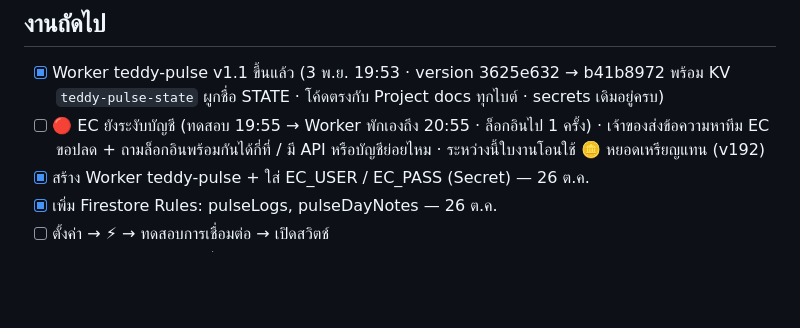
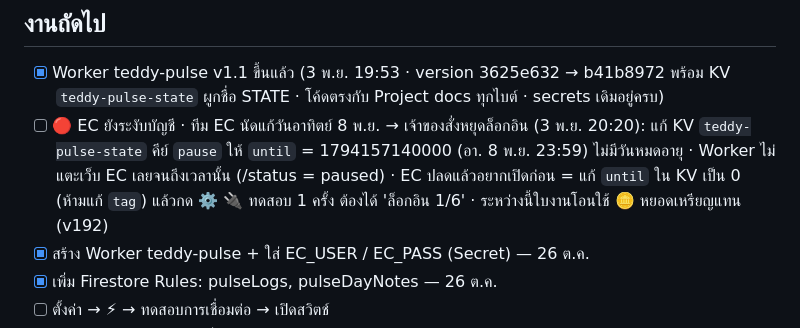
Before and after one commit to phoneyjung/otteri-teddy-app, a Markdown page: STATE.md, the part around the change. Rendered like a GitHub page; blank space fills up the shorter version.

Commit message:
STATE: EC login paused until Sun 8 Nov 23:59 (KV pause key) at owner request
Co-Authored-By: Claude Opus 5.5 <noreply@anthropic.com>
Claude-Session: https://claude.ai/code/session_015BNcLTqso7jRAPxShXfppw

```diff
--- a/STATE.md
+++ b/STATE.md
@@ -117,7 +117,7 @@ v144 ปุ่ม 🧺 เริ่มเครื่อง แยกบนห
 
 ## งานถัดไป
 - [x] Worker teddy-pulse v1.1 ขึ้นแล้ว (3 พ.ย. 19:53 · version 3625e632 → b41b8972 พร้อม KV `teddy-pulse-state` ผูกชื่อ STATE · โค้ดตรงกับ Project docs ทุกไบต์ · secrets เดิมอยู่ครบ)
-- [ ] 🔴 EC ยังระงับบัญชี (ทดสอบ 19:55 → Worker พักเองถึง 20:55 · ล็อกอินไป 1 ครั้ง) · เจ้าของส่งข้อความหาทีม EC ขอปลด + ถามล็อกอินพร้อมกันได้กี่ที่ / มี API หรือบัญชีย่อยไหม · ระหว่างนี้ใบงานโอนใช้ 🪙 หยอดเหรียญแทน (v192)
+- [ ] 🔴 EC ยังระงับบัญชี · ทีม EC นัดแก้วันอาทิตย์ 8 พ.ย. → เจ้าของสั่งหยุดล็อกอิน (3 พ.ย. 20:20): แก้ KV `teddy-pulse-state` คีย์ `pause` ให้ `until` = 1794157140000 (อา. 8 พ.ย. 23:59) ไม่มีวันหมดอายุ · Worker ไม่แตะเว็บ EC เลยจนถึงเวลานั้น (/status = paused) · EC ปลดแล้วอยากเปิดก่อน = แก้ `until` ใน KV เป็น 0 (ห้ามแก้ `tag`) แล้วกด ⚙️ 🔌 ทดสอบ 1 ครั้ง ต้องได้ 'ล็อกอิน 1/6' · ระหว่างนี้ใบงานโอนใช้ 🪙 หยอดเหรียญแทน (v192)
 - [x] สร้าง Worker teddy-pulse + ใส่ EC_USER / EC_PASS (Secret) — 26 ต.ค.
 - [x] เพิ่ม Firestore Rules: pulseLogs, pulseDayNotes — 26 ต.ค.
 - [ ] ตั้งค่า → ⚡ → ทดสอบการเชื่อมต่อ → เปิดสวิตช์
```
